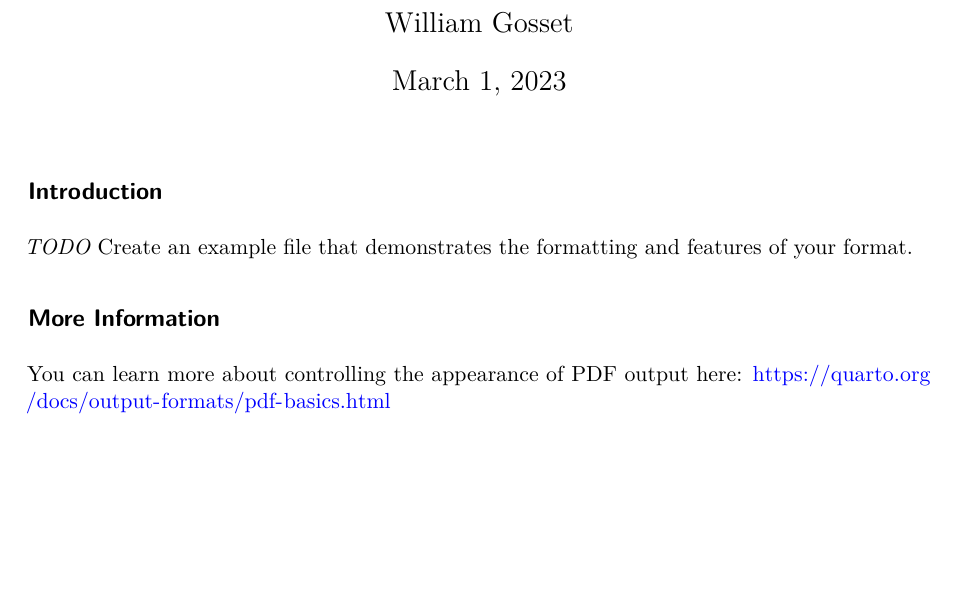
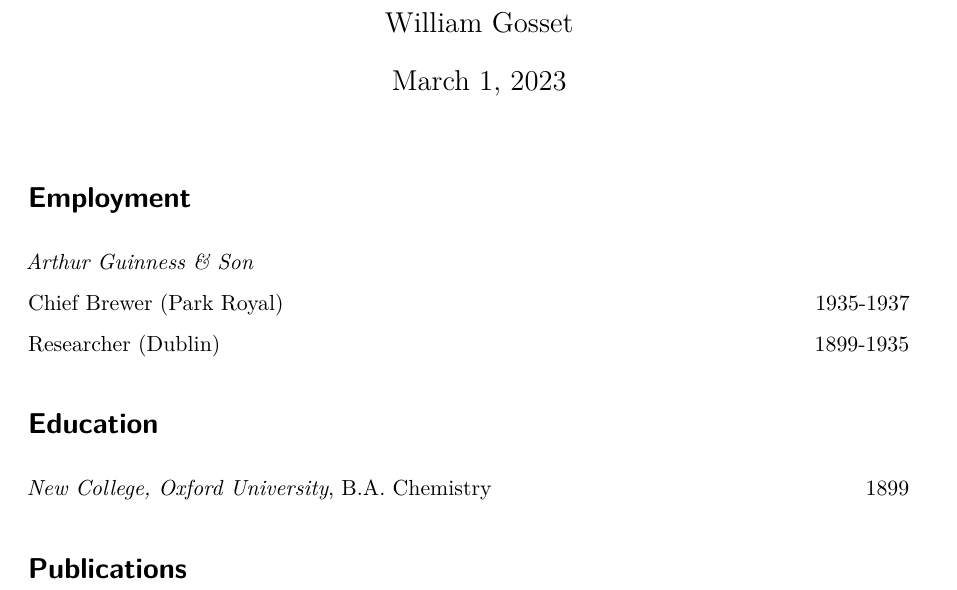
Before and after one commit to mps9506/quarto-cv, a Quarto document (template.qmd): part of the page, cut so that both start at the same text, the shorter picture padded with empty space. Rendered offline with R 4.5, knitr and Pandoc in place of Quarto, then LaTeX, with nearby package versions; drawn as R Markdown's standard PDF in place of the format the file asks for.

Commit message:
dummy text

```diff
--- a/template.qmd
+++ b/template.qmd
@@ -15,10 +15,19 @@ bibliography_peer: peer_bib.bib
 bibliography_other: other_bib.bib
 ---
 
-## Introduction
+# Employment
 
-*TODO* Create an example file that demonstrates the formatting and features of your format.
+*Arthur Guinness & Son*
 
-## More Information
+Chief Brewer (Park Royal) \hfill 1935-1937
 
-You can learn more about controlling the appearance of PDF output here: <https://quarto.org/docs/output-formats/pdf-basics.html>
+Researcher (Dublin) \hfill 1899-1935
+
+# Education
+
+*New College, Oxford University*, B.A. Chemistry \hfill 1899
+
+# Publications
+
+::: {#refs_peer}
+:::
```
